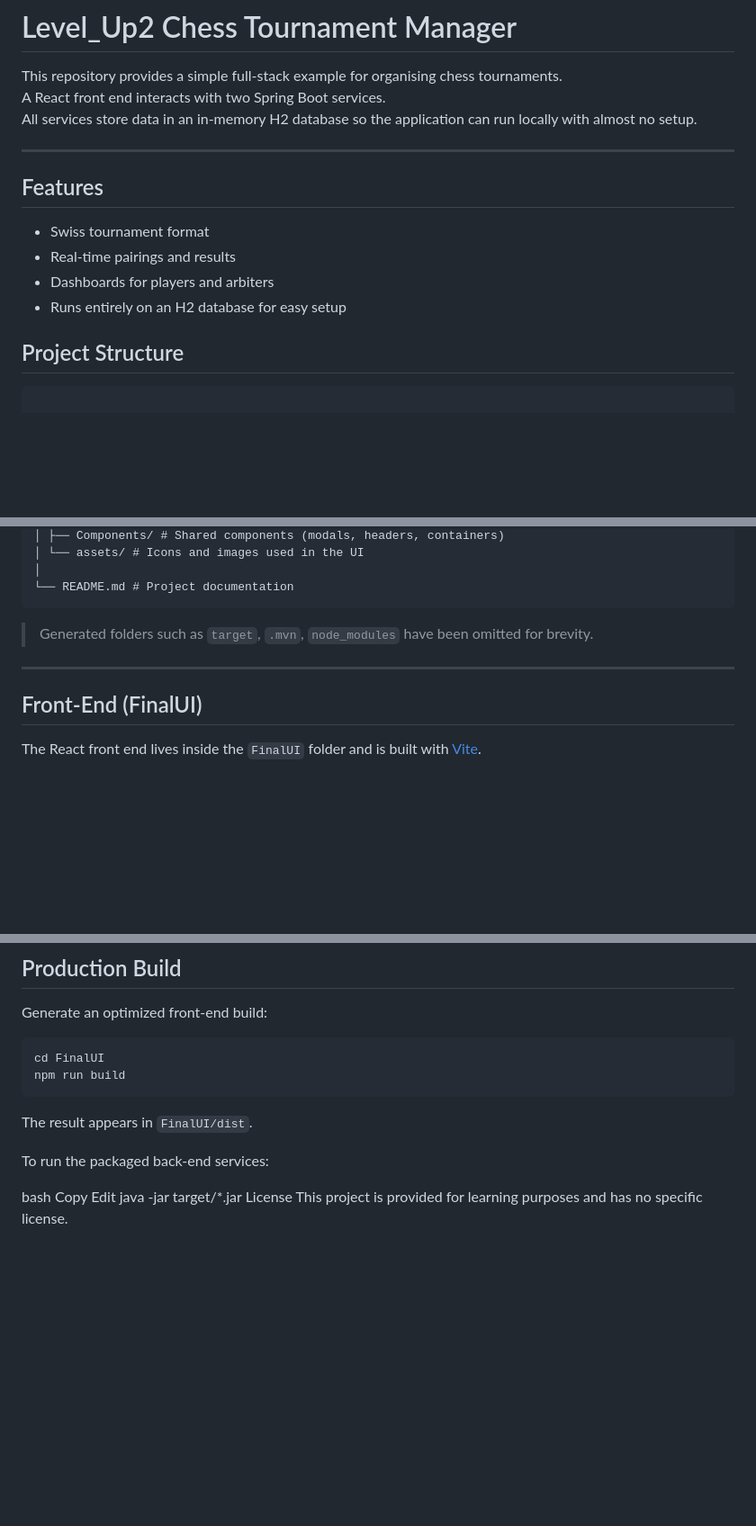
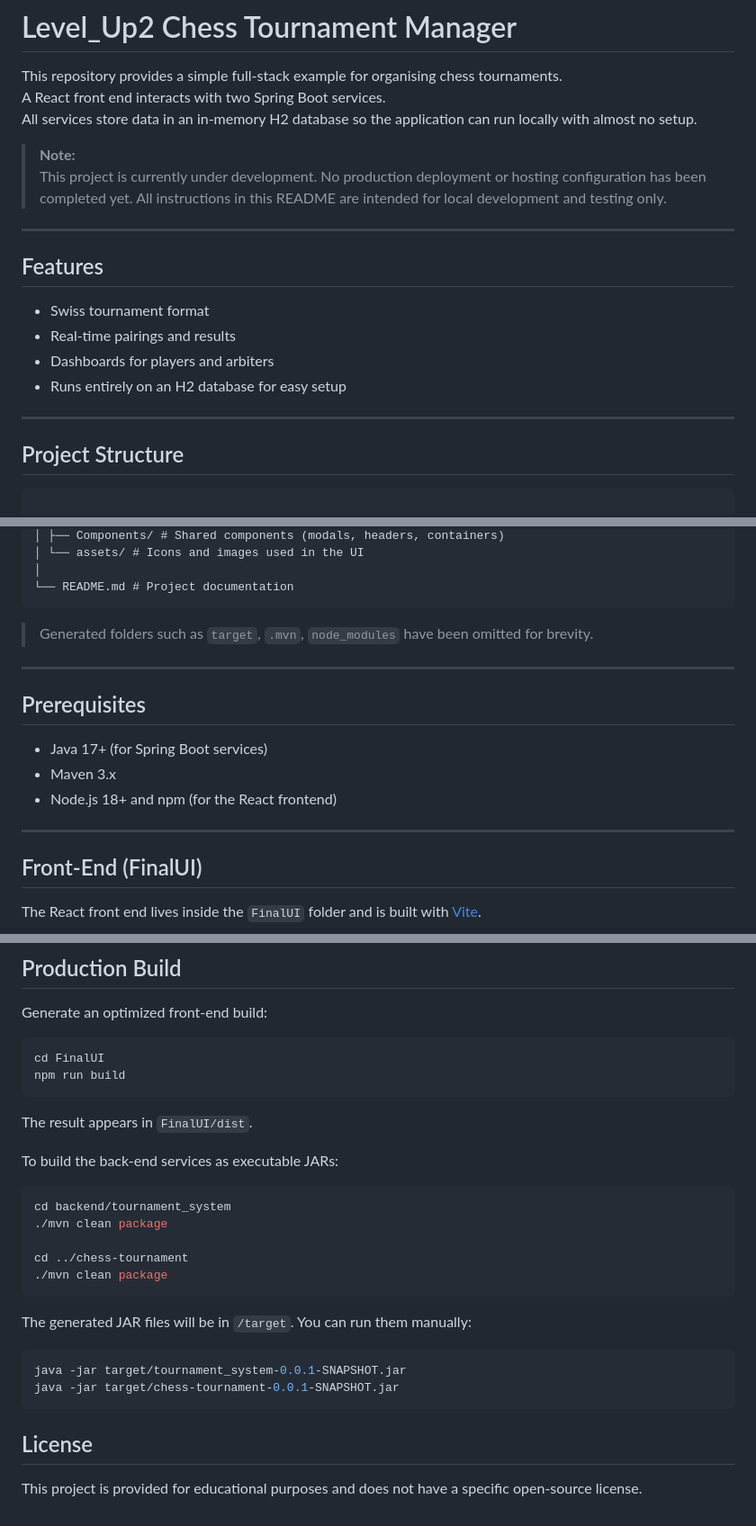
Before and after one commit to HibaAbdo/Level_Up2, a Markdown page: README.md, 3 parts joined by grey strips. Shown at 90% size. Drawn GitHub-style; blank space fills up the shorter version.

````diff
--- a/README.md
+++ b/README.md
@@ -4,6 +4,8 @@ This repository provides a simple full‑stack example for organising chess tour
 A React front end interacts with two Spring Boot services.
 All services store data in an in‑memory H2 database so the application can run locally with almost no setup.
 
+> **Note:**
+> This project is currently under development. No production deployment or hosting configuration has been completed yet. All instructions in this README are intended for local development and testing only.
 ---
 
 ## Features
@@ -13,6 +15,7 @@ All services store data in an in‑memory H2 database so the application can run
 - Dashboards for players and arbiters
 - Runs entirely on an H2 database for easy setup
 
+---
 
 ## Project Structure
 
@@ -56,6 +59,14 @@ Level_Up2/
 
 ---
 
+## Prerequisites
+
+- Java 17+ (for Spring Boot services)
+- Maven 3.x
+- Node.js 18+ and npm (for the React frontend)
+
+---
+
 ## Front‑End (FinalUI)
 
 The React front end lives inside the `FinalUI` folder and is built with [Vite](https://vitejs.dev/).
@@ -149,11 +162,22 @@ npm run build
 ```
 The result appears in `FinalUI/dist`.
 
-To run the packaged back-end services:
+To build the back-end services as executable JARs:
 
-bash
-Copy
-Edit
-java -jar target/*.jar
-License
-This project is provided for learning purposes and has no specific license.
+```bash
+cd backend/tournament_system
+./mvn clean package
+
+cd ../chess-tournament
+./mvn clean package
+```
+
+The generated JAR files will be in `/target`. You can run them manually:
+
+```bash
+java -jar target/tournament_system-0.0.1-SNAPSHOT.jar
+java -jar target/chess-tournament-0.0.1-SNAPSHOT.jar
+```
+
+## License
+This project is provided for educational purposes and does not have a specific open-source license.
````
Also changed, not shown: other parts of README.md (+5 -3 lines).
